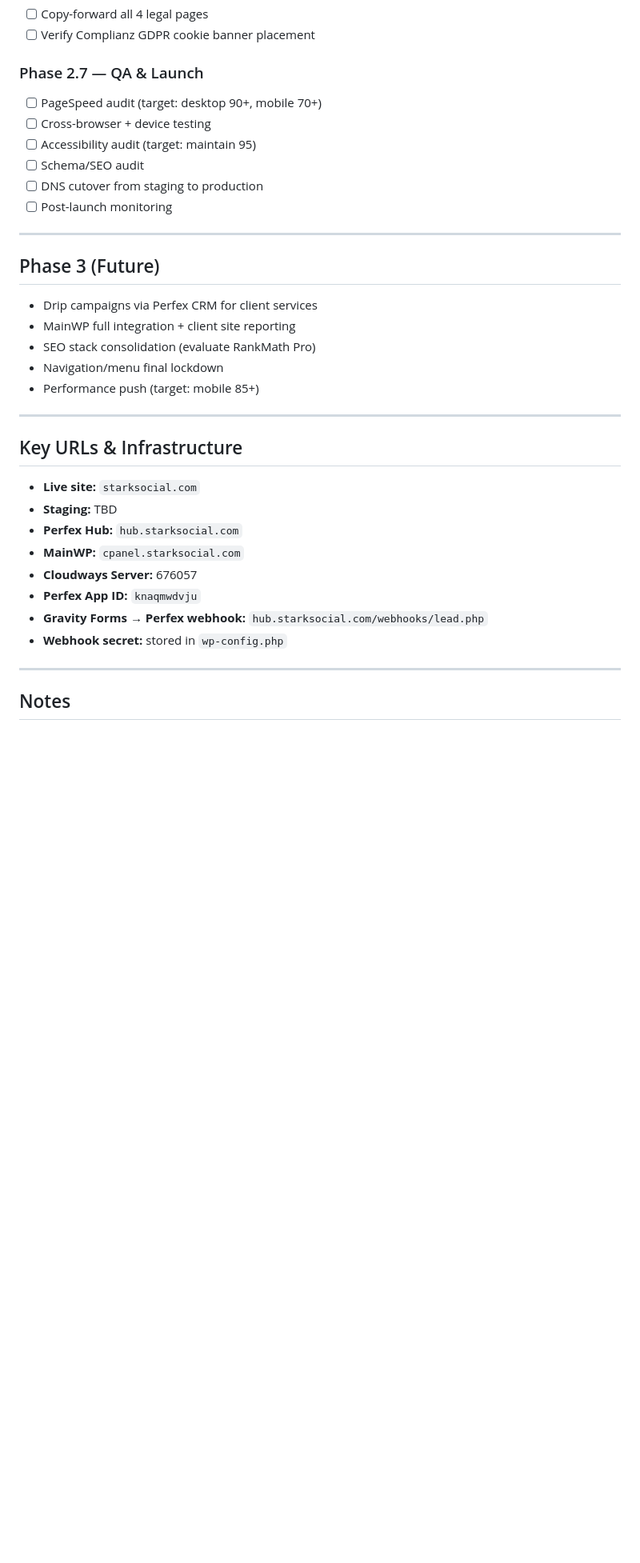
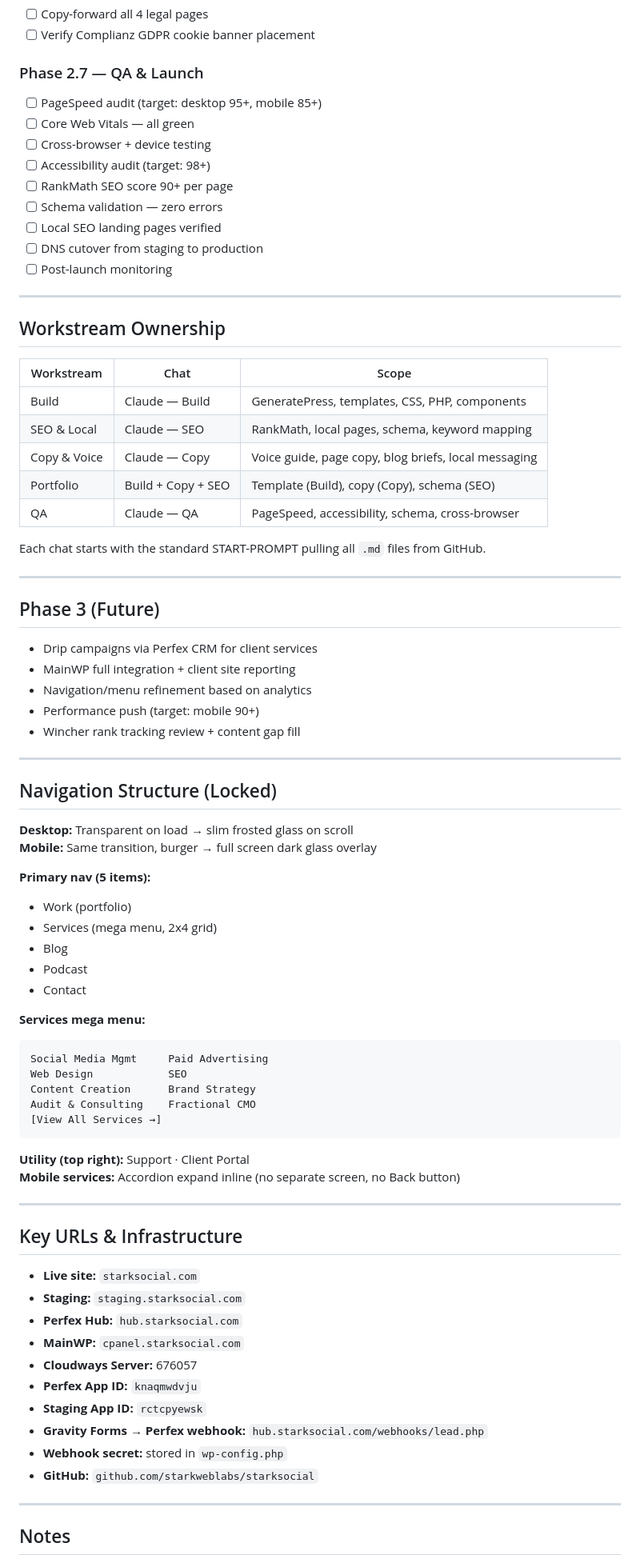
Before and after one commit to starkweblabs/starksocial, a Markdown page: BUILDPLAN.md, the part around one of its changes. Shown at 80% size. Rendered like a GitHub page; blank space fills up the shorter version.

Commit message:
Add new services, SEO strategy, voice guide, nav structure

````diff
--- a/BUILDPLAN.md
+++ b/BUILDPLAN.md
@@ -140,12 +152,29 @@
 - [ ] Verify Complianz GDPR cookie banner placement
 
 ### Phase 2.7 — QA & Launch
-- [ ] PageSpeed audit (target: desktop 90+, mobile 70+)
+- [ ] PageSpeed audit (target: desktop 95+, mobile 85+)
+- [ ] Core Web Vitals — all green
 - [ ] Cross-browser + device testing
-- [ ] Accessibility audit (target: maintain 95)
-- [ ] Schema/SEO audit
+- [ ] Accessibility audit (target: 98+)
+- [ ] RankMath SEO score 90+ per page
+- [ ] Schema validation — zero errors
+- [ ] Local SEO landing pages verified
 - [ ] DNS cutover from staging to production
 - [ ] Post-launch monitoring
+
+---
+
+## Workstream Ownership
+
+| Workstream | Chat | Scope |
+|---|---|---|
+| Build | Claude — Build | GeneratePress, templates, CSS, PHP, components |
+| SEO & Local | Claude — SEO | RankMath, local pages, schema, keyword mapping |
+| Copy & Voice | Claude — Copy | Voice guide, page copy, blog briefs, local messaging |
+| Portfolio | Build + Copy + SEO | Template (Build), copy (Copy), schema (SEO) |
+| QA | Claude — QA | PageSpeed, accessibility, schema, cross-browser |
+
+Each chat starts with the standard START-PROMPT pulling all `.md` files from GitHub.
 
 ---
 
@@ -153,22 +182,50 @@
 
 - Drip campaigns via Perfex CRM for client services
 - MainWP full integration + client site reporting
-- SEO stack consolidation (evaluate RankMath Pro)
-- Navigation/menu final lockdown
-- Performance push (target: mobile 85+)
+- Navigation/menu refinement based on analytics
+- Performance push (target: mobile 90+)
+- Wincher rank tracking review + content gap fill
+
+---
+
+## Navigation Structure (Locked)
+
+**Desktop:** Transparent on load → slim frosted glass on scroll
+**Mobile:** Same transition, burger → full screen dark glass overlay
+
+**Primary nav (5 items):**
+- Work (portfolio)
+- Services (mega menu, 2x4 grid)
+- Blog
+- Podcast
+- Contact
+
+**Services mega menu:**
+```
+Social Media Mgmt     Paid Advertising
+Web Design            SEO
+Content Creation      Brand Strategy
+Audit & Consulting    Fractional CMO
+[View All Services →]
+```
+
+**Utility (top right):** Support · Client Portal
+**Mobile services:** Accordion expand inline (no separate screen, no Back button)
 
 ---
 
 ## Key URLs & Infrastructure
 
 - **Live site:** `starksocial.com`
-- **Staging:** TBD
+- **Staging:** `staging.starksocial.com`
 - **Perfex Hub:** `hub.starksocial.com`
 - **MainWP:** `cpanel.starksocial.com`
 - **Cloudways Server:** 676057
 - **Perfex App ID:** `knaqmwdvju`
+- **Staging App ID:** `rctcpyewsk`
 - **Gravity Forms → Perfex webhook:** `hub.starksocial.com/webhooks/lead.php`
 - **Webhook secret:** stored in `wp-config.php`
+- **GitHub:** `github.com/starkweblabs/starksocial`
 
 ---
 
````
Also changed, not shown: other parts of BUILDPLAN.md (+23 -11 lines), SEO-STRATEGY.md (added, +130 -0 lines).
